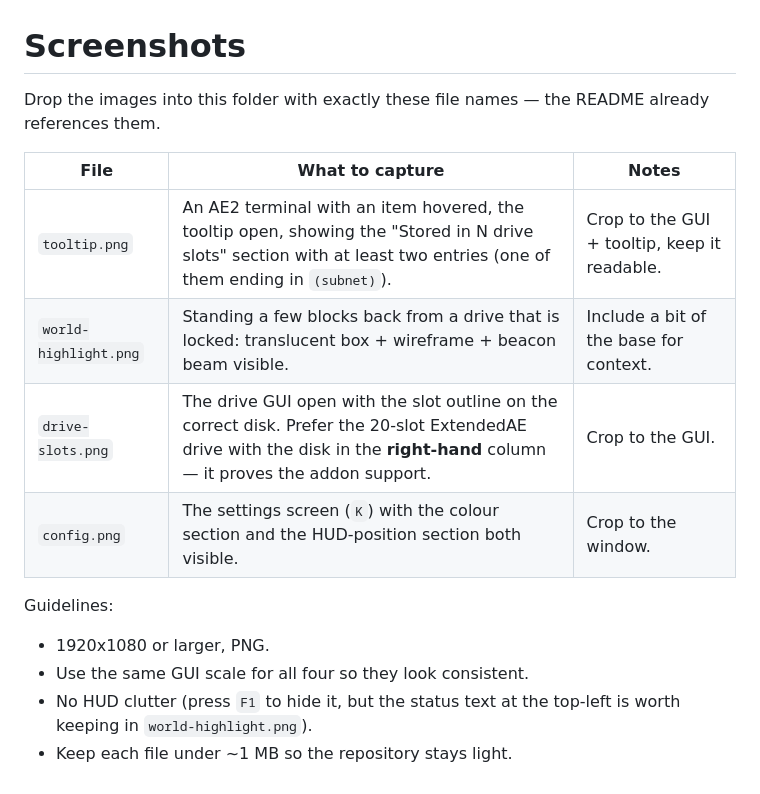
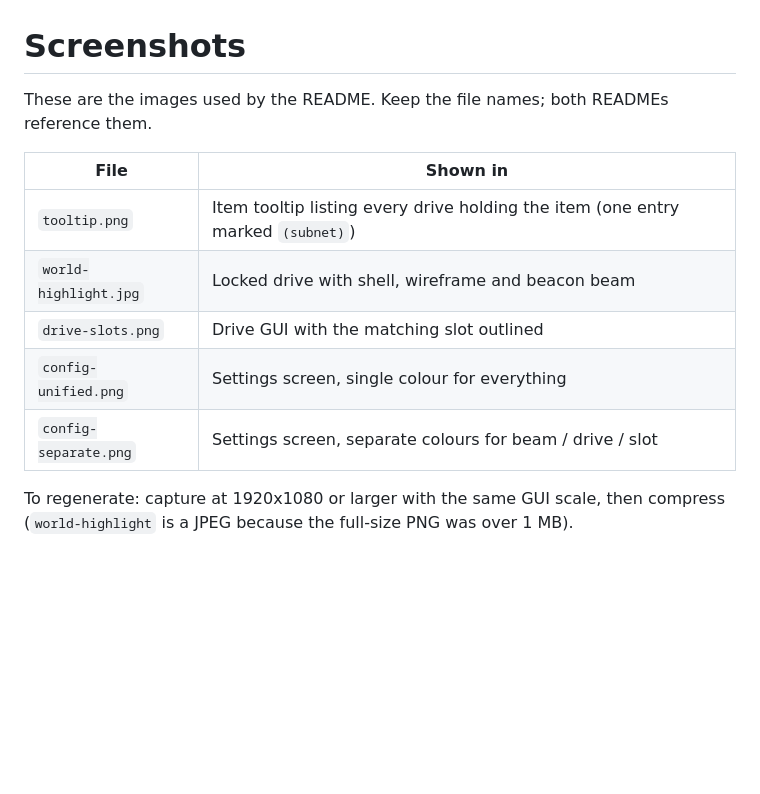
Before and after one commit to Cheering571/ae2-item-locator, a Markdown page: docs/screenshots/README.md, the part around the change. GitHub-like rendering; blank space fills up the shorter version.

```diff
--- a/docs/screenshots/README.md
+++ b/docs/screenshots/README.md
@@ -1,18 +1,14 @@
 # Screenshots
 
-Drop the images into this folder with exactly these file names — the README already references them.
+These are the images used by the README. Keep the file names; both READMEs reference them.
 
-| File | What to capture | Notes |
-|---|---|---|
-| `tooltip.png` | An AE2 terminal with an item hovered, the tooltip open, showing the "Stored in N drive slots" section with at least two entries (one of them ending in `(subnet)`). | Crop to the GUI + tooltip, keep it readable. |
-| `world-highlight.png` | Standing a few blocks back from a drive that is locked: translucent box + wireframe + beacon beam visible. | Include a bit of the base for context. |
-| `drive-slots.png` | The drive GUI open with the slot outline on the correct disk. Prefer the 20-slot ExtendedAE drive with the disk in the **right-hand** column — it proves the addon support. | Crop to the GUI. |
-| `config.png` | The settings screen (`K`) with the colour section and the HUD-position section both visible. | Crop to the window. |
+| File | Shown in |
+|---|---|
+| `tooltip.png` | Item tooltip listing every drive holding the item (one entry marked `(subnet)`) |
+| `world-highlight.jpg` | Locked drive with shell, wireframe and beacon beam |
+| `drive-slots.png` | Drive GUI with the matching slot outlined |
+| `config-unified.png` | Settings screen, single colour for everything |
+| `config-separate.png` | Settings screen, separate colours for beam / drive / slot |
 
-Guidelines:
-
-- 1920x1080 or larger, PNG.
-- Use the same GUI scale for all four so they look consistent.
-- No HUD clutter (press `F1` to hide it, but the status text at the top-left is worth keeping in
-  `world-highlight.png`).
-- Keep each file under ~1 MB so the repository stays light.
+To regenerate: capture at 1920x1080 or larger with the same GUI scale, then compress
+(`world-highlight` is a JPEG because the full-size PNG was over 1 MB).
```
Also changed, not shown: README.md (+37 -4 lines), README.zh-CN.md (added, +160 -0 lines), docs/screenshots/config-separate.png (added), docs/screenshots/config-unified.png (added), docs/screenshots/drive-slots.png (added), docs/screenshots/tooltip.png (added), docs/screenshots/world-highlight.jpg (added).
